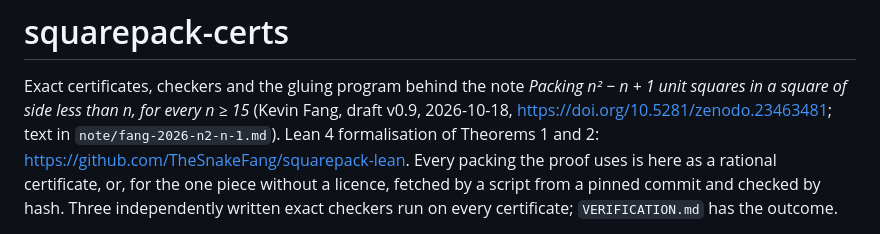
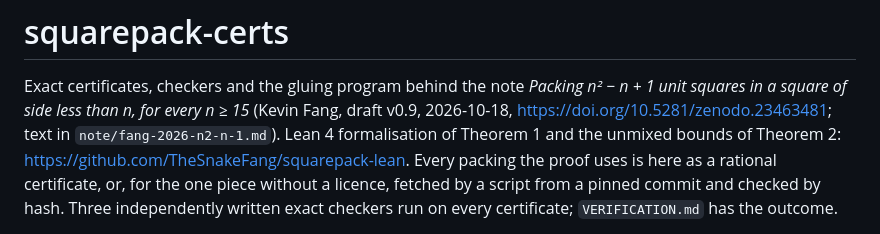
Before and after one commit to TheSnakeFang/squarepack-certs, a Markdown page: README.md, the part around the change. Drawn GitHub-style.

Commit message:
README: scope the Lean formalisation statement
Co-Authored-By: Claude Fable 5.1 <noreply@anthropic.com>

```diff
--- a/README.md
+++ b/README.md
@@ -2,7 +2,7 @@
 
 Exact certificates, checkers and the gluing program behind the note *Packing n² − n + 1 unit
 squares in a square of side less than n, for every n ≥ 15* (Kevin Fang, draft v0.9,
-2026-10-18, https://doi.org/10.5281/zenodo.23463481; text in `note/fang-2026-n2-n-1.md`). Lean 4 formalisation of Theorems 1 and 2:
+2026-10-18, https://doi.org/10.5281/zenodo.23463481; text in `note/fang-2026-n2-n-1.md`). Lean 4 formalisation of Theorem 1 and the unmixed bounds of Theorem 2:
 https://github.com/TheSnakeFang/squarepack-lean. Every packing the proof uses is here as a rational certificate, or, for the one
 piece without a licence, fetched by a script from a pinned commit and checked by hash. Three
 independently written exact checkers run on every certificate; `VERIFICATION.md` has the outcome.
```
